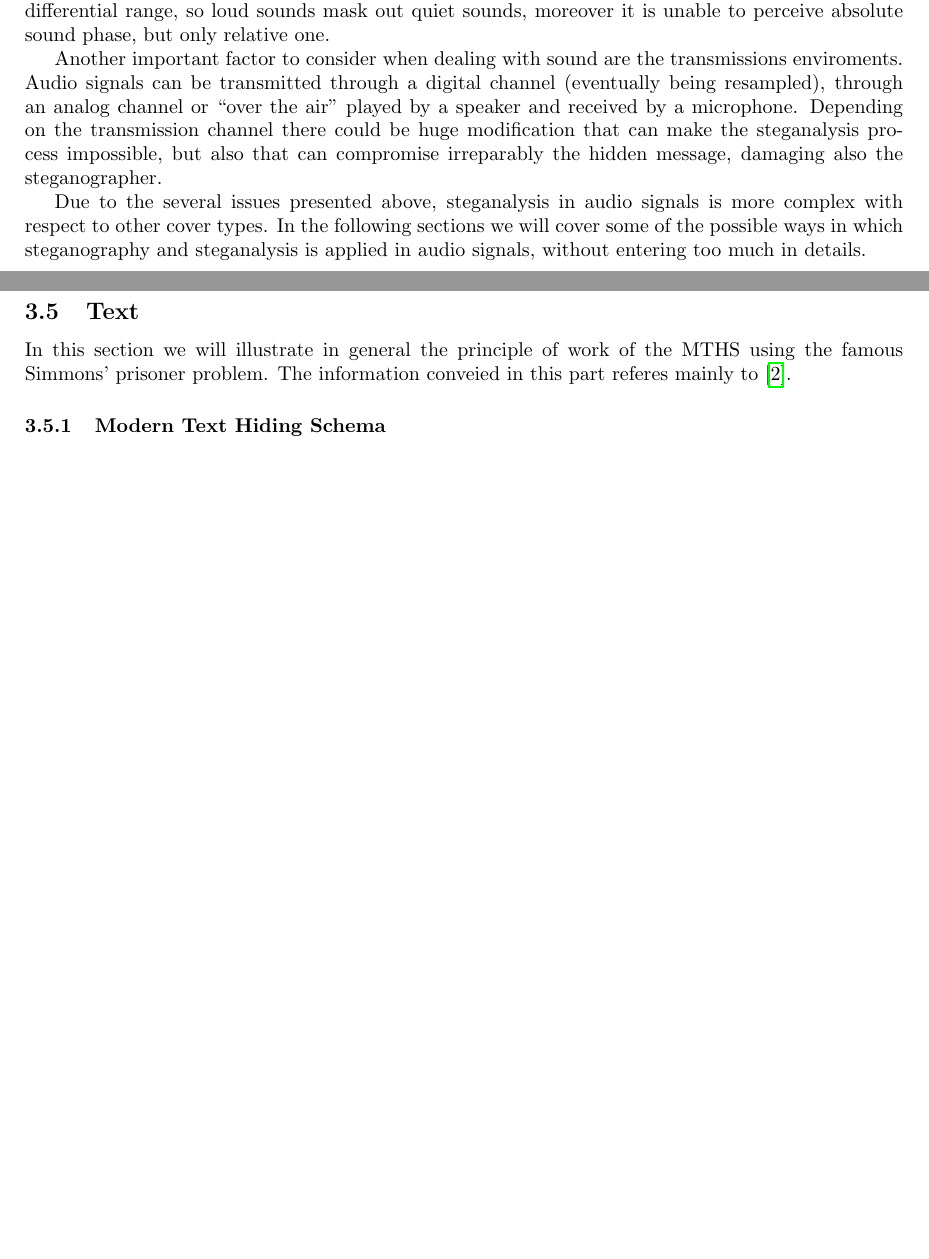
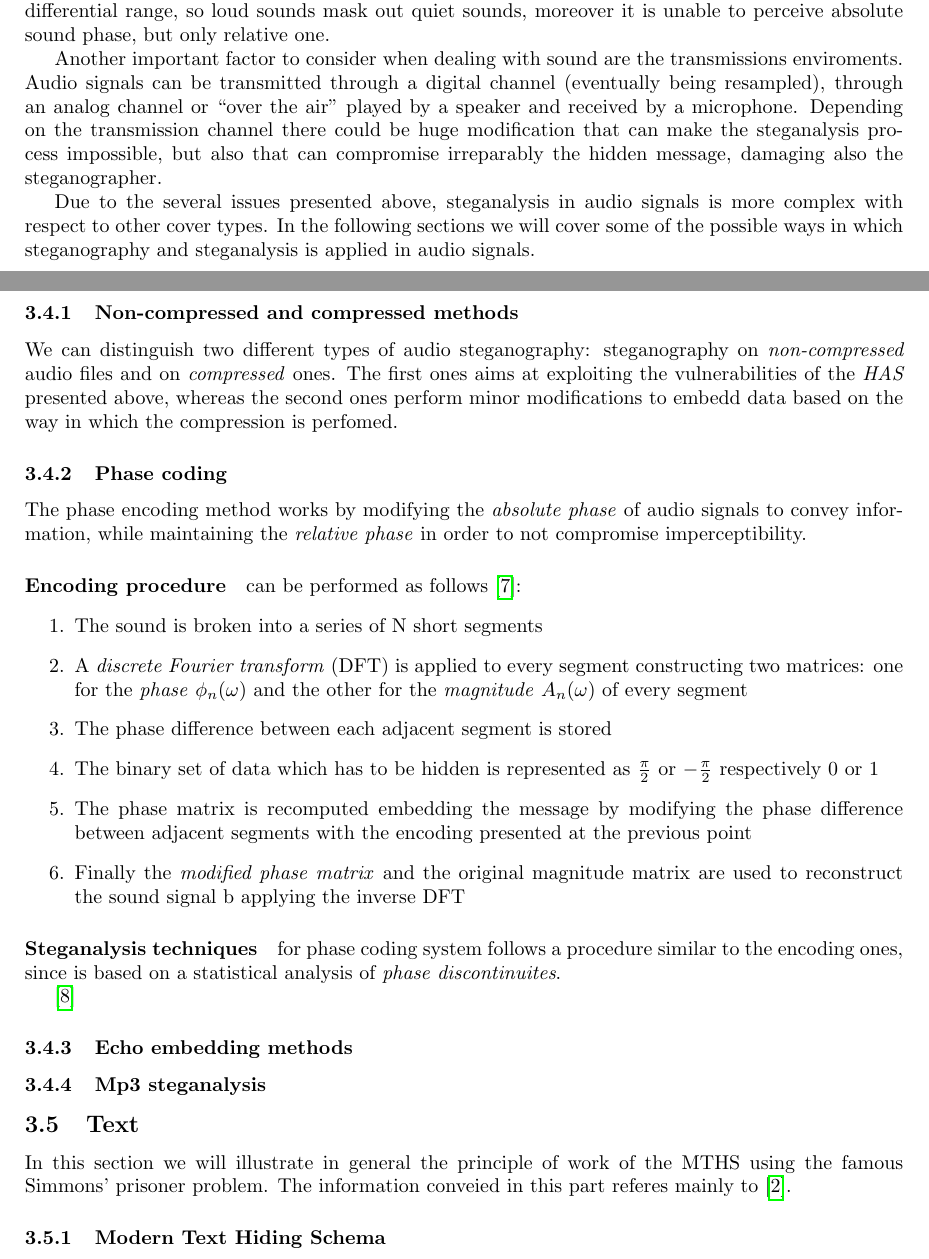
Before and after one commit to fraimparato/steganalysis, a LaTeX document (report/main.tex, which reads report/sections/03_Steganalysis/03_Steganalysis.tex): two parts of pages 8 and 9 of 14 before the commit and two parts of pages 8 and 9 of 15 after it, joined at a grey line, cut so that both start at the same text, the shorter picture padded with empty space. Compiled offline with pdfLaTeX.

Commit message:
Audio phase coding, references

```diff
--- a/report/sections/03_Steganalysis/03_Steganalysis.tex
+++ b/report/sections/03_Steganalysis/03_Steganalysis.tex
@@ -198,8 +198,50 @@
     Due to the several issues presented above, steganalysis in audio signals is
     more complex with respect to other cover types.
     In the following sections we will cover some of the possible ways in which
-    steganography and steganalysis is applied in audio signals, without entering
-    too much in details.
+    steganography and steganalysis is applied in audio signals.
+
+    \subsubsection{Non-compressed and compressed methods}
+    We can distinguish two different types of audio steganography: steganography
+    on \emph{non-compressed} audio files and on \emph{compressed} ones.
+    The first ones aims at exploiting the vulnerabilities of the \emph{HAS}
+    presented above, whereas the second ones perform minor modifications to
+    embedd data based on the way in which the compression is perfomed.
+
+    \subsubsection{Phase coding}
+    The phase encoding method works by modifying the \emph{absolute phase} of
+    audio signals to convey information, while maintaining the \emph{relative
+    phase} in order to not compromise imperceptibility.
+
+    \paragraph{Encoding procedure} can be performed as follows
+    \cite{techniques-data-hiding}:
+    \begin{enumerate}
+        \item The sound is broken into a series of N short segments
+        \item A \emph{discrete Fourier transform} (DFT) is applied to every
+            segment constructing two matrices: one for the \emph{phase}
+            $\phi_n(\omega)$ and the other for the \emph{magnitude}
+            $A_n(\omega)$ of every segment
+        \item The phase difference between each adjacent segment is stored
+        \item The binary set of data which has to be hidden is represented as
+            $\frac{\pi}{2}$ or $-\frac{\pi}{2}$ respectively 0 or 1
+        \item The phase matrix is recomputed embedding the message by modifying
+            the phase difference between adjacent segments with the encoding
+            presented at the previous point
+        \item Finally the \emph{modified phase matrix} and the original
+            magnitude matrix are used to reconstruct the sound signal b
+            applying the inverse DFT
+    \end{enumerate}
+
+    \paragraph{Steganalysis techniques} for phase coding system follows a
+    procedure similar to the encoding ones, since is based on a statistical
+    analysis of \emph{phase discontinuites}.
+
+
+    \cite{steganalysis-phase-coding}
+
+
+    \subsubsection{Echo embedding methods}
+
+    \subsubsection{Mp3 steganalysis}
 
 
 
```
Also changed, not shown: report/references.bib (+19 -0 lines), report/sections/03_Steganalysis/03_Steganalysis.tex (2 more changed lines).
